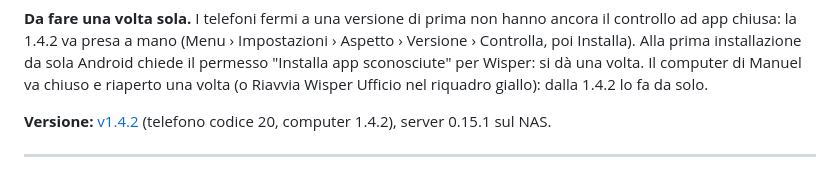
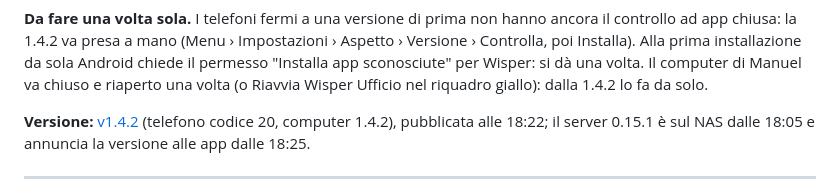
Before and after one commit to postagaspa-star/wisper, a Markdown page: DIARIO.md, the part around the change. Drawn GitHub-style.

Commit message:
Diary: 1.4.2 published at 18:22, server 0.15.1 on the NAS since 18:05, announced since 18:25
Co-Authored-By: Claude Fable 5.2 <noreply@anthropic.com>

```diff
--- a/DIARIO.md
+++ b/DIARIO.md
@@ -144,7 +144,7 @@ da sola Android chiede il permesso "Installa app sconosciute" per Wisper: si dà
 chiuso e riaperto una volta (o Riavvia Wisper Ufficio nel riquadro giallo): dalla 1.4.2 lo fa da solo.
 
 **Versione:** [v1.4.2](https://github.com/postagaspa-star/wisper/releases/tag/v1.4.2) (telefono codice 20, computer
-1.4.2), server 0.15.1 sul NAS.
+1.4.2), pubblicata alle 18:22; il server 0.15.1 è sul NAS dalle 18:05 e annuncia la versione alle app dalle 18:25.
 
 ---
 
```
